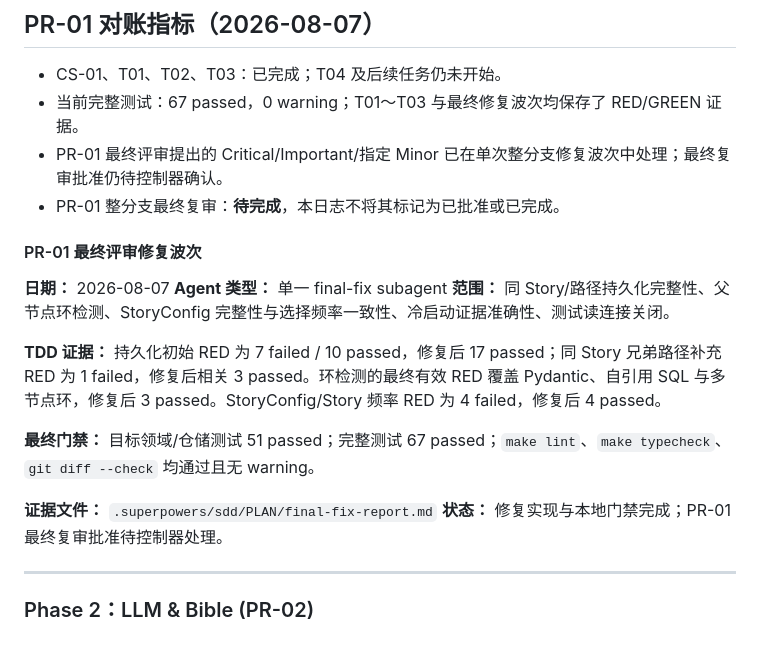
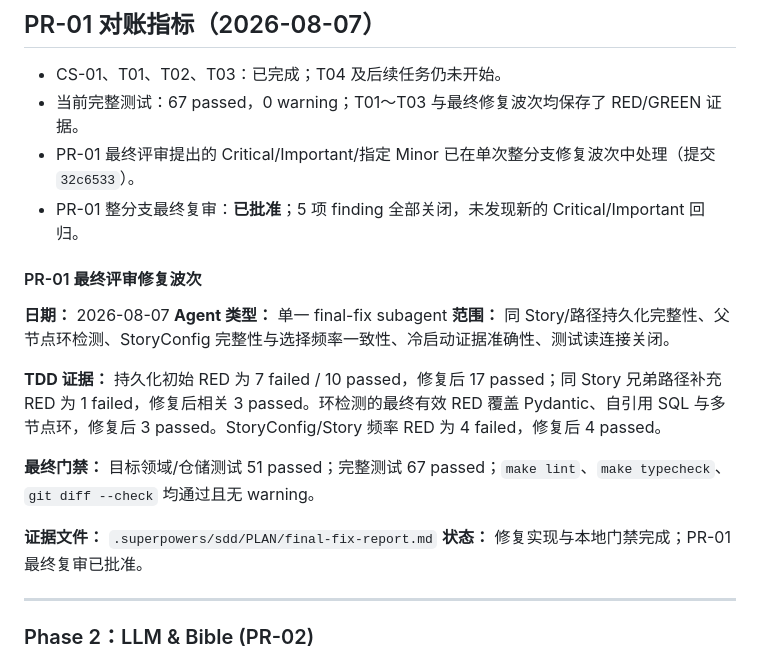
Before and after one commit to Rubidiuma/StoryFlow, a Markdown page: AGENT_LOG.md, the part around the change. Drawn GitHub-style.

Commit message:
docs: record PR-01 final approval

```diff
--- a/AGENT_LOG.md
+++ b/AGENT_LOG.md
@@ -201,8 +201,8 @@ Category: Domain Validation (16/16)
 
 - CS-01、T01、T02、T03：已完成；T04 及后续任务仍未开始。
 - 当前完整测试：67 passed，0 warning；T01～T03 与最终修复波次均保存了 RED/GREEN 证据。
-- PR-01 最终评审提出的 Critical/Important/指定 Minor 已在单次整分支修复波次中处理；最终复审批准仍待控制器确认。
-- PR-01 整分支最终复审：**待完成**，本日志不将其标记为已批准或已完成。
+- PR-01 最终评审提出的 Critical/Important/指定 Minor 已在单次整分支修复波次中处理（提交 `32c6533`）。
+- PR-01 整分支最终复审：**已批准**；5 项 finding 全部关闭，未发现新的 Critical/Important 回归。
 
 #### PR-01 最终评审修复波次
 
@@ -215,7 +215,7 @@ Category: Domain Validation (16/16)
 **最终门禁：** 目标领域/仓储测试 51 passed；完整测试 67 passed；`make lint`、`make typecheck`、`git diff --check` 均通过且无 warning。
 
 **证据文件：** `.superpowers/sdd/PLAN/final-fix-report.md`
-**状态：** 修复实现与本地门禁完成；PR-01 最终复审批准待控制器处理。
+**状态：** 修复实现与本地门禁完成；PR-01 最终复审已批准。
 
 ---
 
```
Also changed, not shown: PLAN.md (+2 -2 lines).
